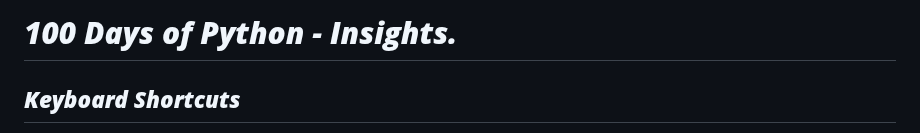
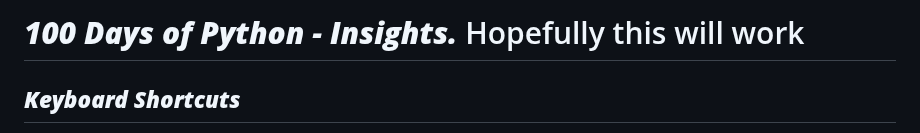
Before and after one commit to andrewch28/100_Days, a Markdown page: README.md, the part around the change. Rendered like a GitHub page.

```diff
--- a/README.md
+++ b/README.md
@@ -1,4 +1,4 @@
-# ***100 Days of Python - Insights.***
+# ***100 Days of Python - Insights.*** Hopefully this will work
 ## ***Keyboard Shortcuts***
 ctrl + /    (make everything a comment # or turn it to code from #)<br />
 ctrl + z    (undo)<br />
```
